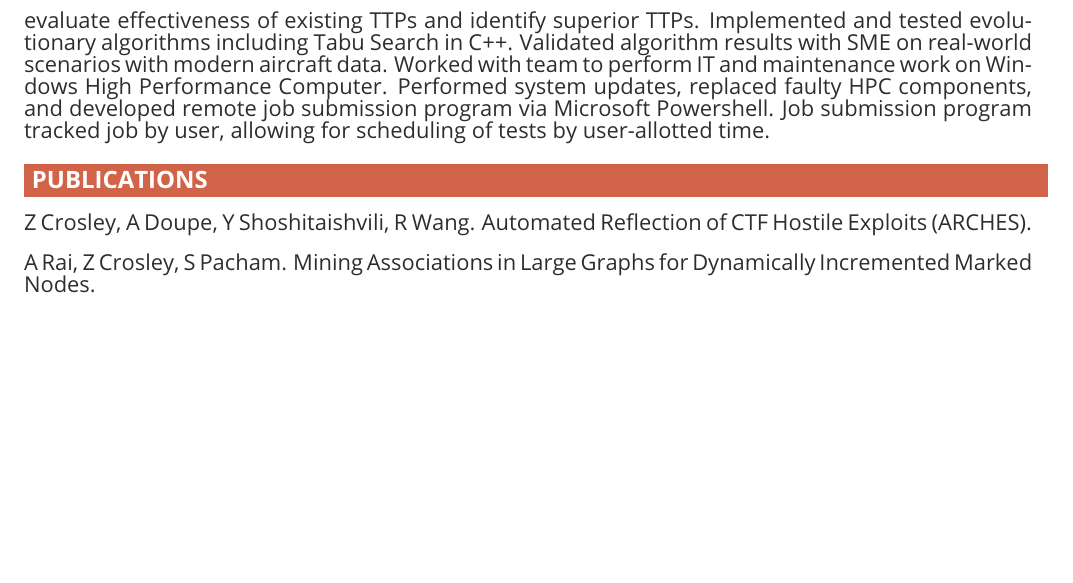
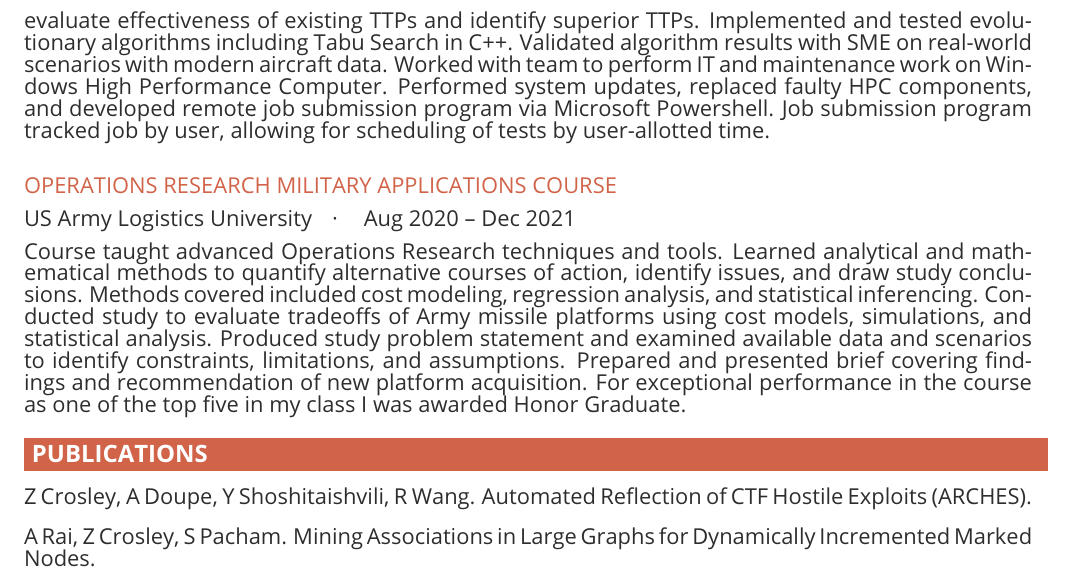
Before and after one commit to CrosleyZack/resume, a LaTeX CV (resume.tex, which reads experience/orsamac.tex): part of page 2 of 2, cut so that both start at the same text, the shorter picture padded with empty space. Compiled offline with pdfLaTeX.

Commit message:
Added ORSAMAC

```diff
--- /dev/null
+++ b/experience/orsamac.tex
@@ -0,0 +1,9 @@
+\subsection{Operations Research Military Applications Course}
+\paragraph{US Army Logistics University,Aug 2020 -- Dec 2021}
+Course taught advanced Operations Research techniques and tools.
+Learned analytical and mathematical methods to quantify alternative courses of action, identify issues, and draw study conclusions.
+Methods covered included cost modeling, regression analysis, and statistical inferencing.
+Conducted study to evaluate tradeoffs of Army missile platforms using cost models, simulations, and statistical analysis.
+Produced study problem statement and examined available data and scenarios to identify constraints, limitations, and assumptions.
+Prepared and presented brief covering findings and recommendation of new platform acquisition.
+For exceptional performance in the course as one of the top five in my class I was awarded Honor Graduate.
--- a/resume.tex
+++ b/resume.tex
@@ -17,6 +17,7 @@
 \input{experience/trac}
 \input{experience/sefcom}
 \input{experience/nawcad}
+\input{experience/orsamac}
 
 \section{Publications}
 
```
Also changed, not shown: resume.pdf.
